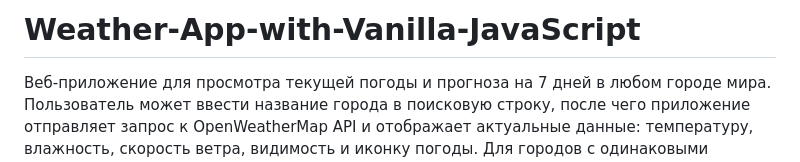
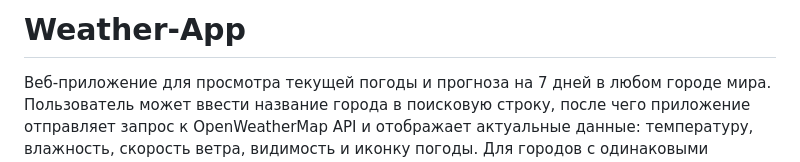
Before and after one commit to Anastasa2006/Weather-app-with-Vanilla-JavaScript, a Markdown page: README.md, the part around the change. Drawn GitHub-style.

```diff
--- a/README.md
+++ b/README.md
@@ -1,4 +1,4 @@
-# Weather-App-with-Vanilla-JavaScript
+# Weather-App
 Веб-приложение для просмотра текущей погоды и прогноза на 7 дней в любом городе мира. Пользователь может ввести название города в поисковую строку, после чего приложение отправляет запрос к OpenWeatherMap API и отображает актуальные данные: температуру, влажность, скорость ветра, видимость и иконку погоды. Для городов с одинаковыми названиями реализован механизм выбора через модальное окно. Приложение сохраняет последний запрошенный город в localStorage.
 
 ## Деплой
```
